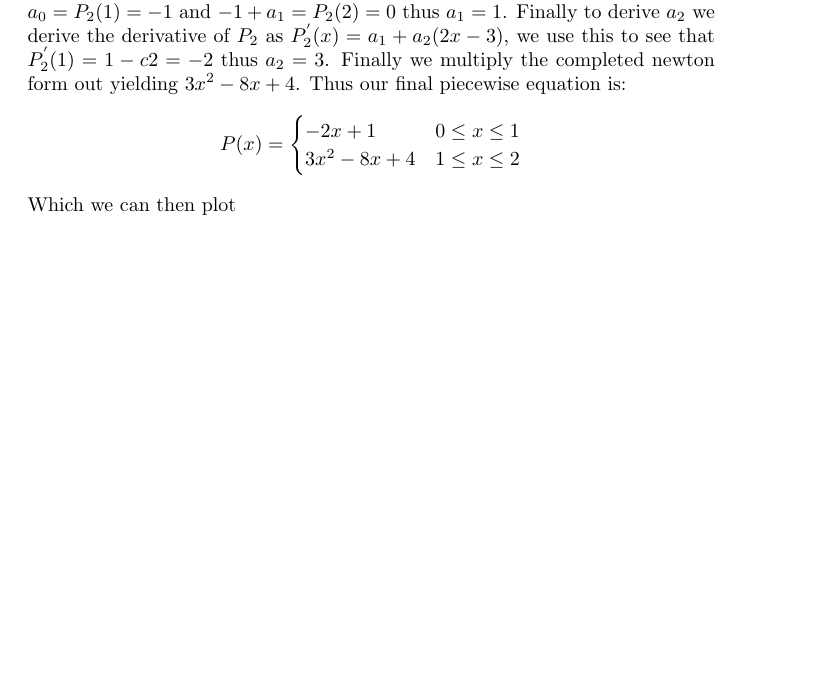
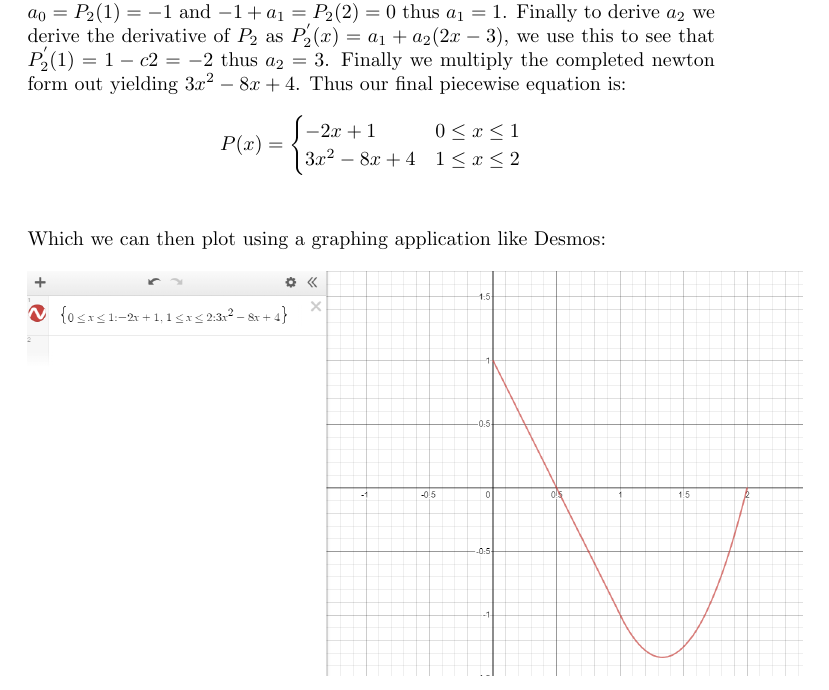
Before and after one commit to James-Oswald/ICSI-401-Numerical-Methods, a LaTeX problem sheet (Homework4/hw4.tex): part of page 10 of 10, cut so that both start at the same text, the shorter picture padded with empty space. Compiled offline with pdfLaTeX.

Commit message:
finished latex

```diff
--- a/Homework4/hw4.tex
+++ b/Homework4/hw4.tex
@@ -272,6 +272,9 @@ Thus our final piecewise equation is:
       3x^2-8x+4 & 1\leq x\leq 2 \\
    \end{cases}
 \]
-Which we can then plot
+\newline\newline
+Which we can then plot using a graphing application like Desmos:
+\newline\newline
+\includegraphics[scale=0.4]{Homework4/44.png}
 
 \end{document}
```
Also changed, not shown: 1 other file.
